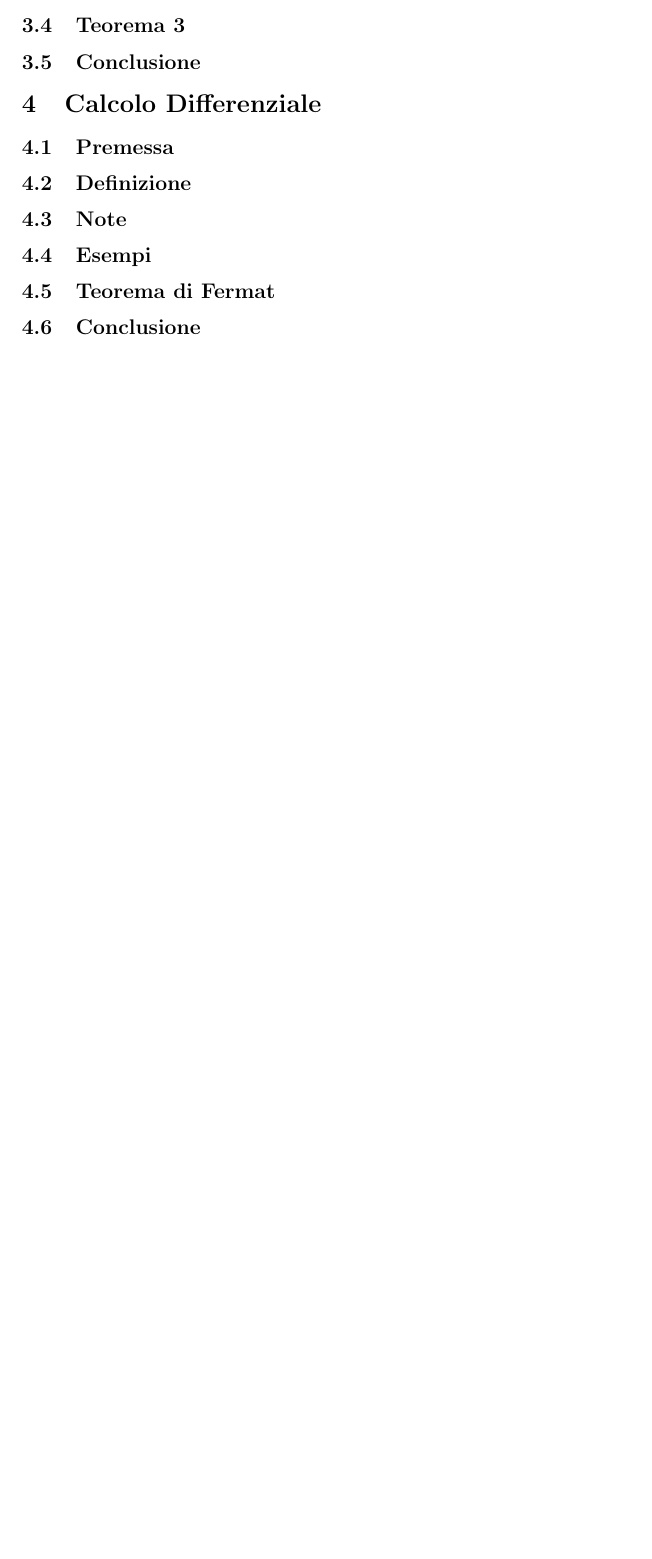
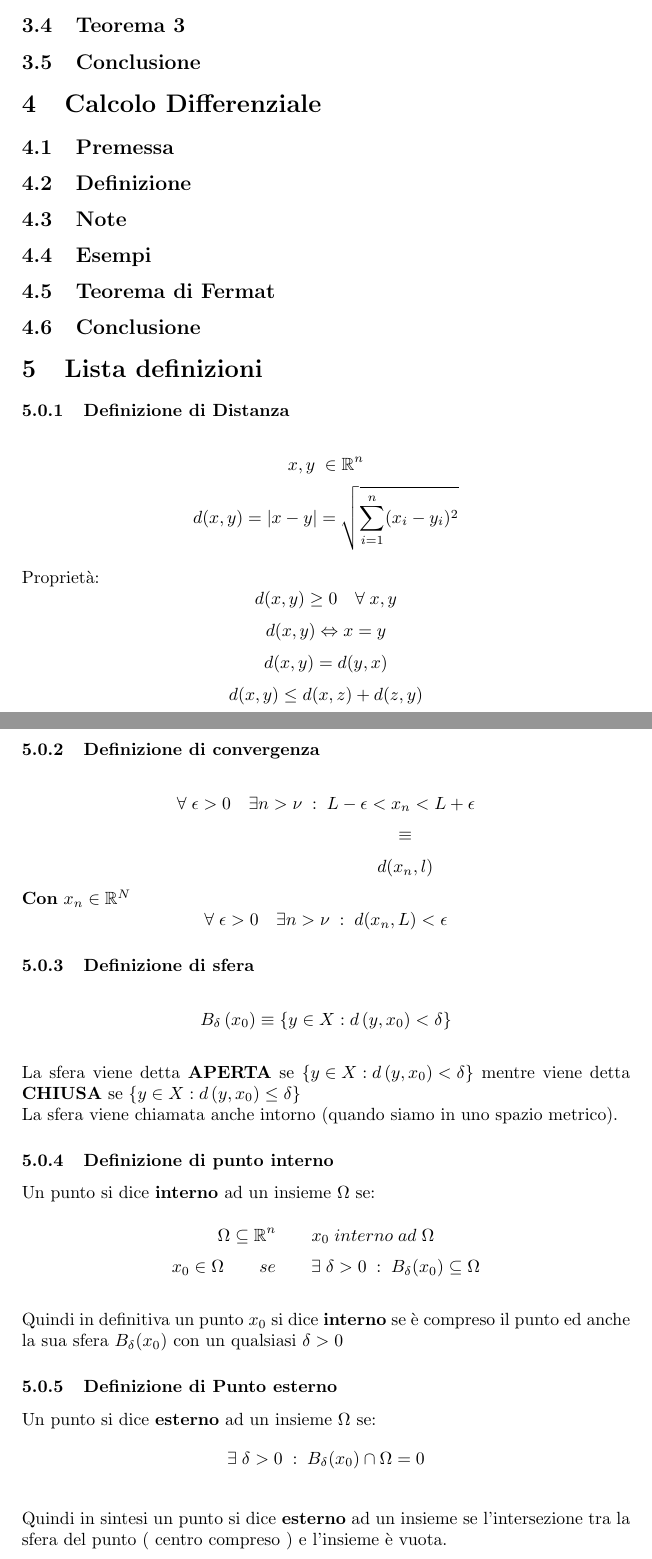
Before and after one commit to AGSInfo/Unipi_2014-2015, a LaTeX document (analisi_2/src/analisi_2.tex): part of page 16 of 16 before the commit and two parts of pages 17 and 18 of 19 after it, the two joined at a grey line, cut so that both start at the same text, the shorter picture padded with empty space. Compiled offline with pdfLaTeX.

Commit message:
Aggiornamento Def(3/03/2015)
Aggiornamento delle definizioni prese durante la lezione di analisi 2
del giorno 03/03/2015

```diff
--- a/analisi_2/src/analisi_2.tex
+++ b/analisi_2/src/analisi_2.tex
@@ -276,3 +275,36 @@ Concludendo, non ci sono alternative allo studio degli zeri del numeratore e del
 \subsection{Esempi}
 \subsection{Teorema di Fermat}
 \subsection{Conclusione}
+\section{Lista definizioni}
+\subsubsection{Definizione di Distanza}
+\hspace*{1cm}
+$$x,y \; \in \mathbb{R}^n$$
+$$d(x,y) = |x-y| = \sqrt{\sum_{i = 1}^{n}(x_i - y_i)^2} $$ \\
+Proprietà:
+$$d(x,y) \ge 0 \quad \forall \; x,y$$
+$$d(x,y) \Leftrightarrow x = y$$
+$$d(x,y) = d(y,x) $$
+$$d(x,y) \le d(x,z) + d(z,y)$$
+\subsubsection{Definizione di convergenza}
+\hspace*{1cm}
+$$\forall \; \epsilon > 0 \quad \exists n > \nu \; : \; L - \epsilon < x_n < L+\epsilon$$
+$$\quad\quad\quad\quad\quad\quad\quad\quad\quad \equiv$$
+$$\quad\quad\quad\quad\quad\quad\quad\quad\quad d(x_n,l)$$
+\textbf{Con} $x_n \in \mathbb{R}^N$
+$$\forall \; \epsilon > 0 \quad \exists n > \nu \; : \; d(x_n,L) < \epsilon$$
+
+\subsubsection{Definizione di sfera}
+\hspace*{1cm}
+$$B_\delta \left(x_0 \right) \equiv \left\{ y\in X : d \left( y,x_0\right )  < \delta  \right\}$$  \\
+La sfera viene detta \textbf{APERTA} se $\left\{ y\in X : d \left( y,x_0\right )  < \delta \right\}$ mentre viene detta \textbf{CHIUSA} se $\left\{ y\in X : d \left( y,x_0  \right ) \le \delta \right\}$\\
+La sfera viene chiamata anche intorno (quando siamo in uno spazio metrico).
+\subsubsection{Definizione di punto interno}
+Un punto si dice \textbf{interno} ad un insieme $\Omega$ se: \\
+$$\Omega \subseteq \mathbb{R}^n \qquad x_0 \; interno \; ad \; \Omega$$
+$$x_0 \in \Omega \qquad se \qquad \exists \; \delta > 0 \; : \; B_\delta(x_0) \subseteq \Omega$$ \\
+Quindi in definitiva un punto $x_0$ si dice \textbf{interno} se è compreso il punto ed anche la sua sfera $B_\delta(x_0)$ con un qualsiasi $\delta > 0$
+\subsubsection{Definizione di Punto esterno}
+Un punto si dice \textbf{esterno} ad un insieme $\Omega $ se:
+$$\exists \; \delta > 0 \; : \;  B_\delta(x_0) \cap \Omega = 0$$ \\
+Quindi in sintesi un punto si dice \textbf{esterno} ad un insieme se l'intersezione tra la sfera del punto ( centro compreso ) e l'insieme è vuota.
+\subsubsection{Definizione di punto di frontiera}
```
Also changed, not shown: analisi_2/src/analisi_2.pdf (added), analisi_2/src/analisi_2.tex (23 more changed lines), 4 other files.
